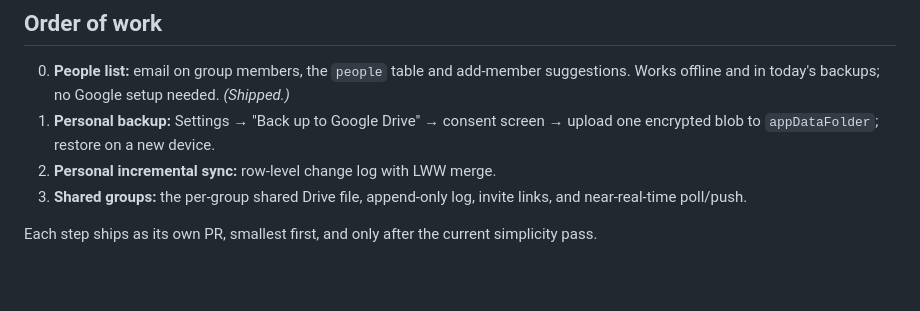
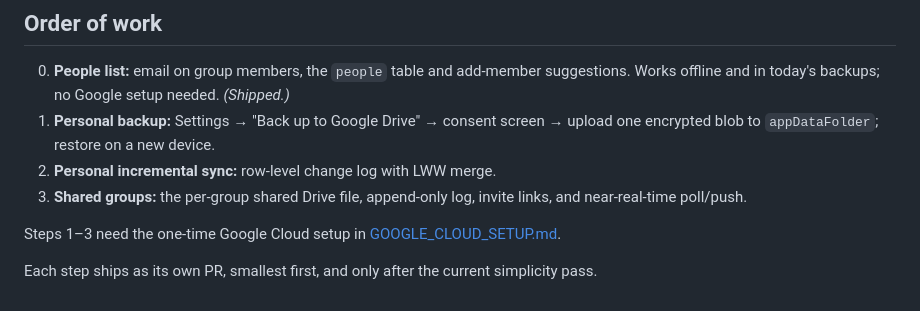
Before and after one commit to RagedPanda/hisab, a Markdown page: docs/SYNC_SHARING.md, the part around the change. Drawn GitHub-style; blank space fills up the shorter version.

Commit message:
docs(sync): add Google Cloud setup steps for Drive sign-in

```diff
--- a/docs/SYNC_SHARING.md
+++ b/docs/SYNC_SHARING.md
@@ -151,4 +151,6 @@ translation ships with it.
 3. **Shared groups:** the per-group shared Drive file, append-only log, invite links, and
    near-real-time poll/push.
 
+Steps 1–3 need the one-time Google Cloud setup in [GOOGLE_CLOUD_SETUP.md](GOOGLE_CLOUD_SETUP.md).
+
 Each step ships as its own PR, smallest first, and only after the current simplicity pass.
```
Also changed, not shown: docs/GOOGLE_CLOUD_SETUP.md (added, +115 -0 lines).
